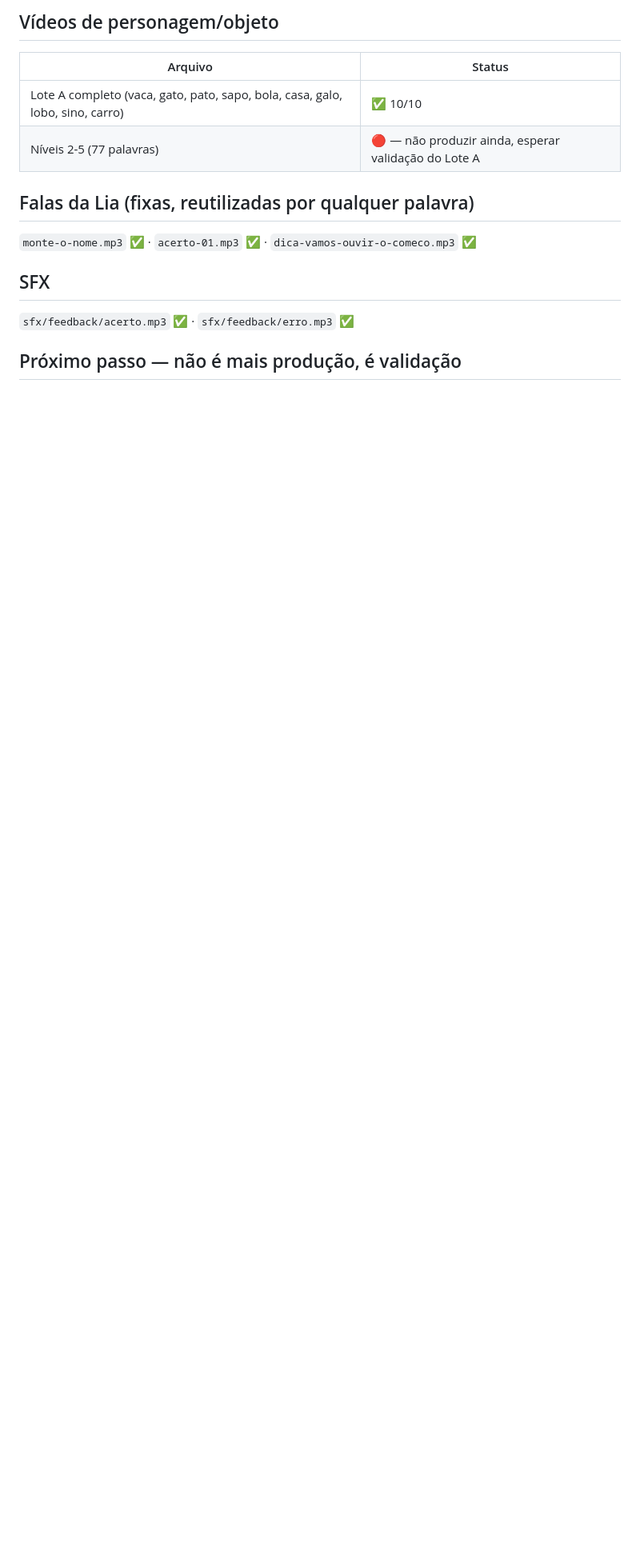
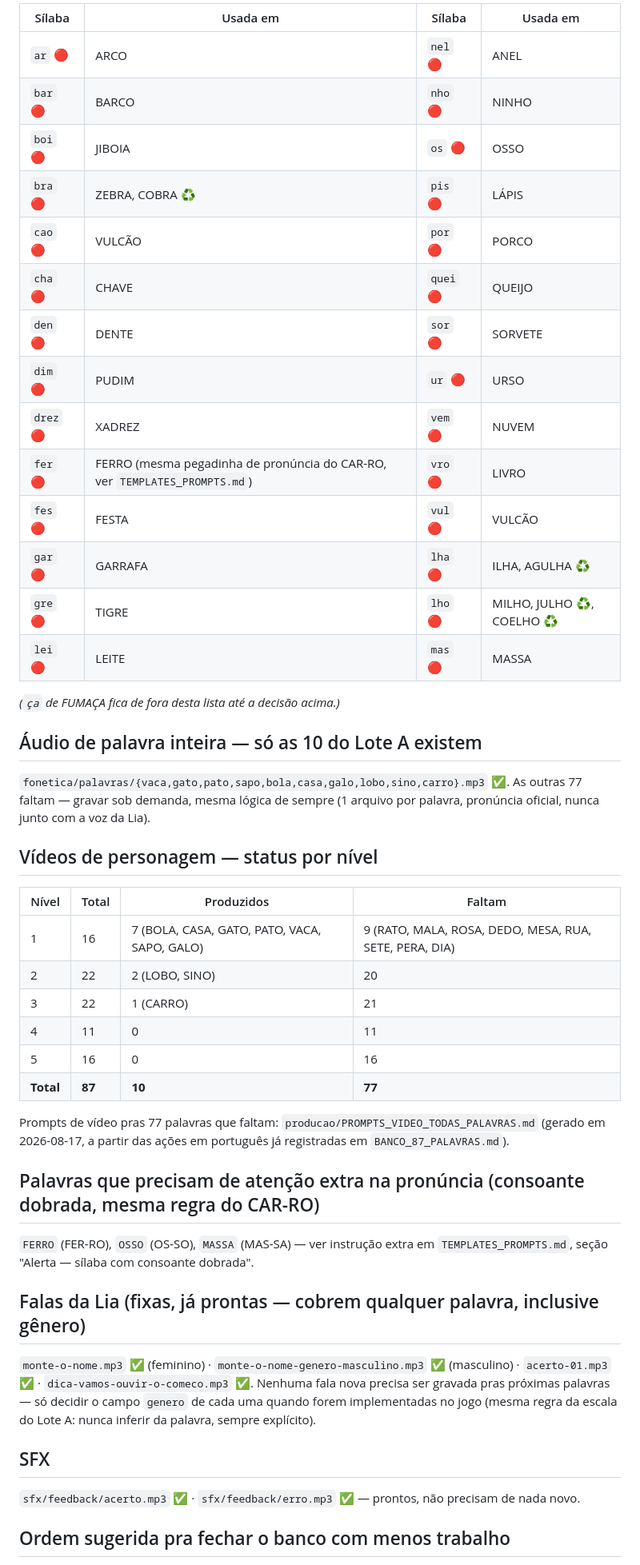
Before and after one commit to juliosud17/Projeto-Filhos, a Markdown page: ilha-aprendiz/producao/CHECKLIST_PRODUCAO.md, the part around one of its changes. Shown at 80% size. Rendered like a GitHub page; blank space fills up the shorter version.

```diff
--- a/ilha-aprendiz/producao/CHECKLIST_PRODUCAO.md
+++ b/ilha-aprendiz/producao/CHECKLIST_PRODUCAO.md
@@ -31,18 +29,51 @@ Nota técnica (não bloqueia nada, só registro): parte dos arquivos está com e
 
-## Vídeos de personagem/objeto
+| Sílaba | Usada em | Sílaba | Usada em |
+|---|---|---|---|
+| `ar` 🔴 | ARCO | `nel` 🔴 | ANEL |
+| `bar` 🔴 | BARCO | `nho` 🔴 | NINHO |
+| `boi` 🔴 | JIBOIA | `os` 🔴 | OSSO |
+| `bra` 🔴 | ZEBRA, COBRA ♻️ | `pis` 🔴 | LÁPIS |
+| `cao` 🔴 | VULCÃO | `por` 🔴 | PORCO |
+| `cha` 🔴 | CHAVE | `quei` 🔴 | QUEIJO |
+| `den` 🔴 | DENTE | `sor` 🔴 | SORVETE |
+| `dim` 🔴 | PUDIM | `ur` 🔴 | URSO |
+| `drez` 🔴 | XADREZ | `vem` 🔴 | NUVEM |
+| `fer` 🔴 | FERRO (mesma pegadinha de pronúncia do CAR-RO, ver `TEMPLATES_PROMPTS.md`) | `vro` 🔴 | LIVRO |
+| `fes` 🔴 | FESTA | `vul` 🔴 | VULCÃO |
+| `gar` 🔴 | GARRAFA | `lha` 🔴 | ILHA, AGULHA ♻️ |
+| `gre` 🔴 | TIGRE | `lho` 🔴 | MILHO, JULHO ♻️, COELHO ♻️ |
+| `lei` 🔴 | LEITE | `mas` 🔴 | MASSA |
 
-| Arquivo | Status |
-|---|---|
-| Lote A completo (vaca, gato, pato, sapo, bola, casa, galo, lobo, sino, carro) | ✅ 10/10 |
-| Níveis 2-5 (77 palavras) | 🔴 — não produzir ainda, esperar validação do Lote A |
+*(`ça` de FUMAÇA fica de fora desta lista até a decisão acima.)*
 
-## Falas da Lia (fixas, reutilizadas por qualquer palavra)
+## Áudio de palavra inteira — só as 10 do Lote A existem
 
-`monte-o-nome.mp3` ✅ · `acerto-01.mp3` ✅ · `dica-vamos-ouvir-o-comeco.mp3` ✅
+`fonetica/palavras/{vaca,gato,pato,sapo,bola,casa,galo,lobo,sino,carro}.mp3` ✅. As outras 77 faltam — gravar sob demanda, mesma lógica de sempre (1 arquivo por palavra, pronúncia oficial, nunca junto com a voz da Lia).
+
+## Vídeos de personagem — status por nível
+
+| Nível | Total | Produzidos | Faltam |
+|---|---|---|---|
+| 1 | 16 | 7 (BOLA, CASA, GATO, PATO, VACA, SAPO, GALO) | 9 (RATO, MALA, ROSA, DEDO, MESA, RUA, SETE, PERA, DIA) |
+| 2 | 22 | 2 (LOBO, SINO) | 20 |
+| 3 | 22 | 1 (CARRO) | 21 |
+| 4 | 11 | 0 | 11 |
+| 5 | 16 | 0 | 16 |
+| **Total** | **87** | **10** | **77** |
+
+Prompts de vídeo pras 77 palavras que faltam: `producao/PROMPTS_VIDEO_TODAS_PALAVRAS.md` (gerado em 2026-08-17, a partir das ações em português já registradas em `BANCO_87_PALAVRAS.md`).
+
+## Palavras que precisam de atenção extra na pronúncia (consoante dobrada, mesma regra do CAR-RO)
+
+`FERRO` (FER-RO), `OSSO` (OS-SO), `MASSA` (MAS-SA) — ver instrução extra em `TEMPLATES_PROMPTS.md`, seção "Alerta — sílaba com consoante dobrada".
+
+## Falas da Lia (fixas, já prontas — cobrem qualquer palavra, inclusive gênero)
+
+`monte-o-nome.mp3` ✅ (feminino) · `monte-o-nome-genero-masculino.mp3` ✅ (masculino) · `acerto-01.mp3` ✅ · `dica-vamos-ouvir-o-comeco.mp3` ✅. Nenhuma fala nova precisa ser gravada pras próximas palavras — só decidir o campo `genero` de cada uma quando forem implementadas no jogo (mesma regra da escala do Lote A: nunca inferir da palavra, sempre explícito).
 
 ## SFX
 
-`sfx/feedback/acerto.mp3` ✅ · `sfx/feedback/erro.mp3` ✅
+`sfx/feedback/acerto.mp3` ✅ · `sfx/feedback/erro.mp3` ✅ — prontos, não precisam de nada novo.
 
-## Próximo passo — não é mais produção, é validação
+## Ordem sugerida pra fechar o banco com menos trabalho
 
```
Also changed, not shown: other parts of ilha-aprendiz/producao/CHECKLIST_PRODUCAO.md (+25 -35 lines), ilha-aprendiz/producao/BANCO_87_PALAVRAS.md (+3 -7 lines), ilha-aprendiz/producao/PROMPTS_VIDEO_TODAS_PALAVRAS.md (added, +566 -0 lines).
